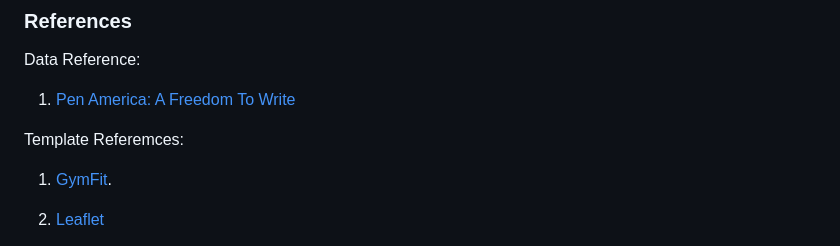
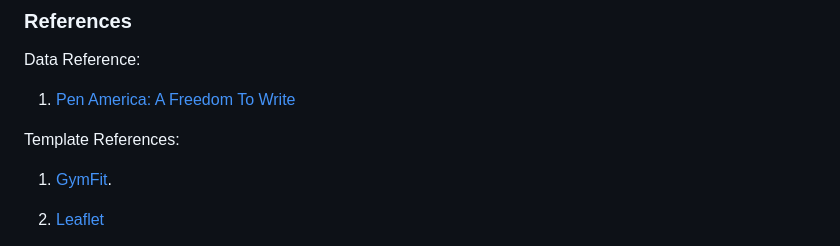
Before and after one commit to peatk/Group1-Project-2, a Markdown page: README.md, the part around the change. GitHub-like rendering.

```diff
--- a/README.md
+++ b/README.md
@@ -34,7 +34,7 @@ Data Reference:
 
 1. [Pen America: A Freedom To Write](https://pen.org/banned-in-the-usa/#what)
 
-Template Referemces:
+Template References:
 1. [GymFit](https://demo.themefisher.com/gymfit/).
 
 2. [Leaflet](https://leafletjs.com/examples/choropleth/)
```
